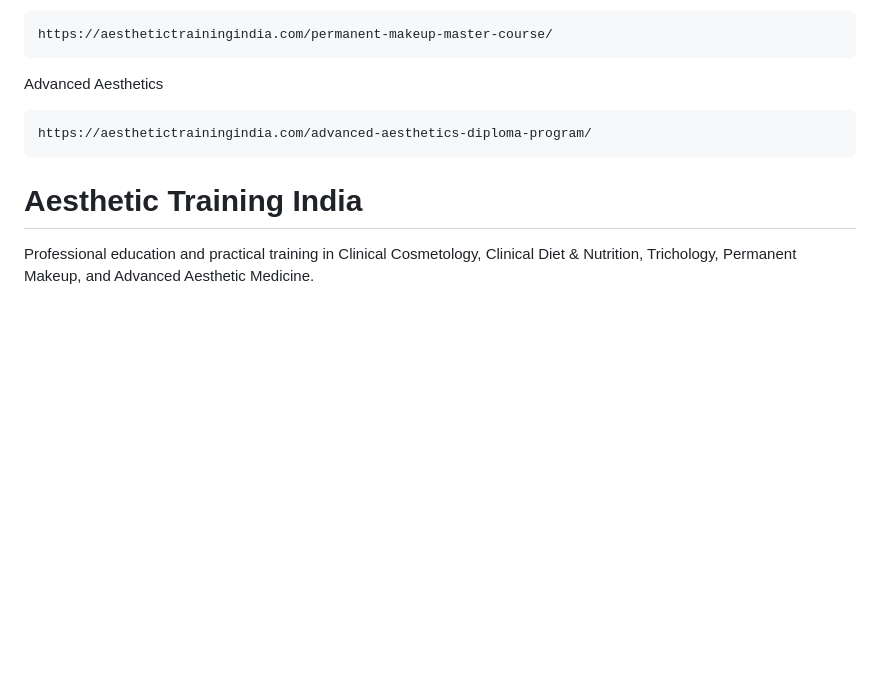
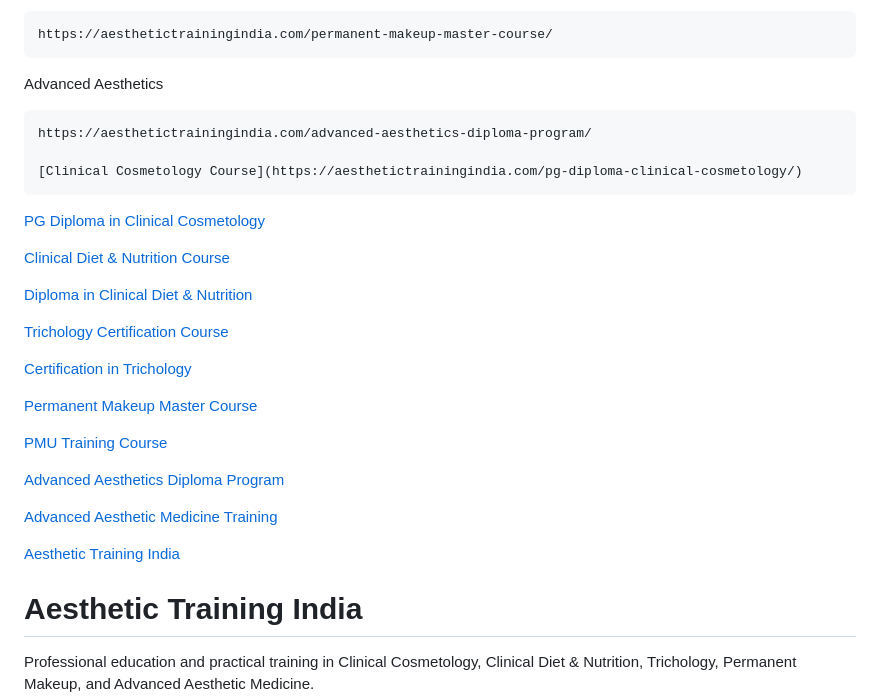
Before and after one commit to aesthetictrainingindia/aesthetictrainingindia, a Markdown page: README.md, the part around the change. Drawn GitHub-style; blank space fills up the shorter version.

Commit message:
Add links for various aesthetic courses

```diff
--- a/README.md
+++ b/README.md
@@ -122,6 +122,28 @@ Advanced Aesthetics
 
 	https://aesthetictrainingindia.com/advanced-aesthetics-diploma-program/
 
+	[Clinical Cosmetology Course](https://aesthetictrainingindia.com/pg-diploma-clinical-cosmetology/)
+
+[PG Diploma in Clinical Cosmetology](https://aesthetictrainingindia.com/pg-diploma-clinical-cosmetology/)
+
+[Clinical Diet & Nutrition Course](https://aesthetictrainingindia.com/diploma-in-clinical-diet-nutrition/)
+
+[Diploma in Clinical Diet & Nutrition](https://aesthetictrainingindia.com/diploma-in-clinical-diet-nutrition/)
+
+[Trichology Certification Course](https://aesthetictrainingindia.com/certification-in-trichology/)
+
+[Certification in Trichology](https://aesthetictrainingindia.com/certification-in-trichology/)
+
+[Permanent Makeup Master Course](https://aesthetictrainingindia.com/permanent-makeup-master-course/)
+
+[PMU Training Course](https://aesthetictrainingindia.com/permanent-makeup-master-course/)
+
+[Advanced Aesthetics Diploma Program](https://aesthetictrainingindia.com/advanced-aesthetics-diploma-program/)
+
+[Advanced Aesthetic Medicine Training](https://aesthetictrainingindia.com/advanced-aesthetics-diploma-program/)
+
+[Aesthetic Training India](https://aesthetictrainingindia.com/)
+
 # Aesthetic Training India
 
 Professional education and practical training in Clinical Cosmetology, Clinical Diet & Nutrition, Trichology, Permanent Makeup, and Advanced Aesthetic Medicine.
```
